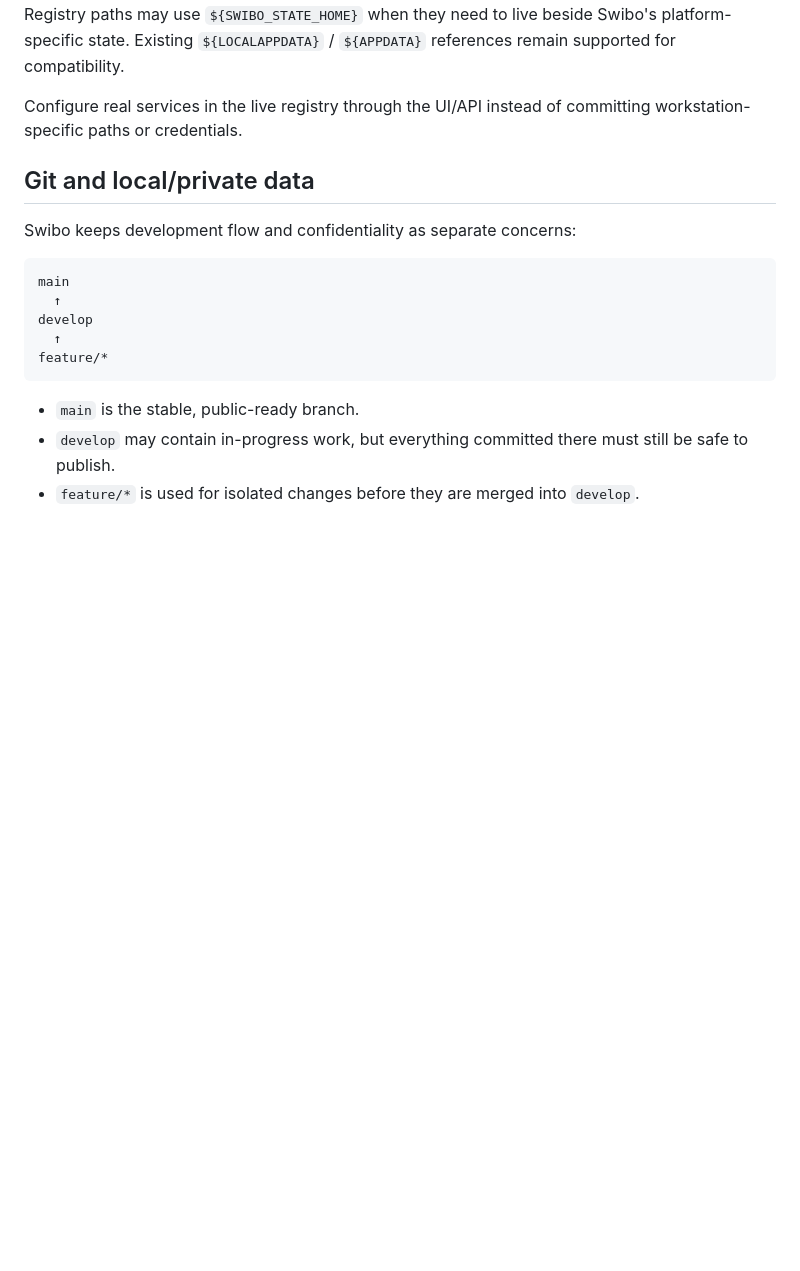
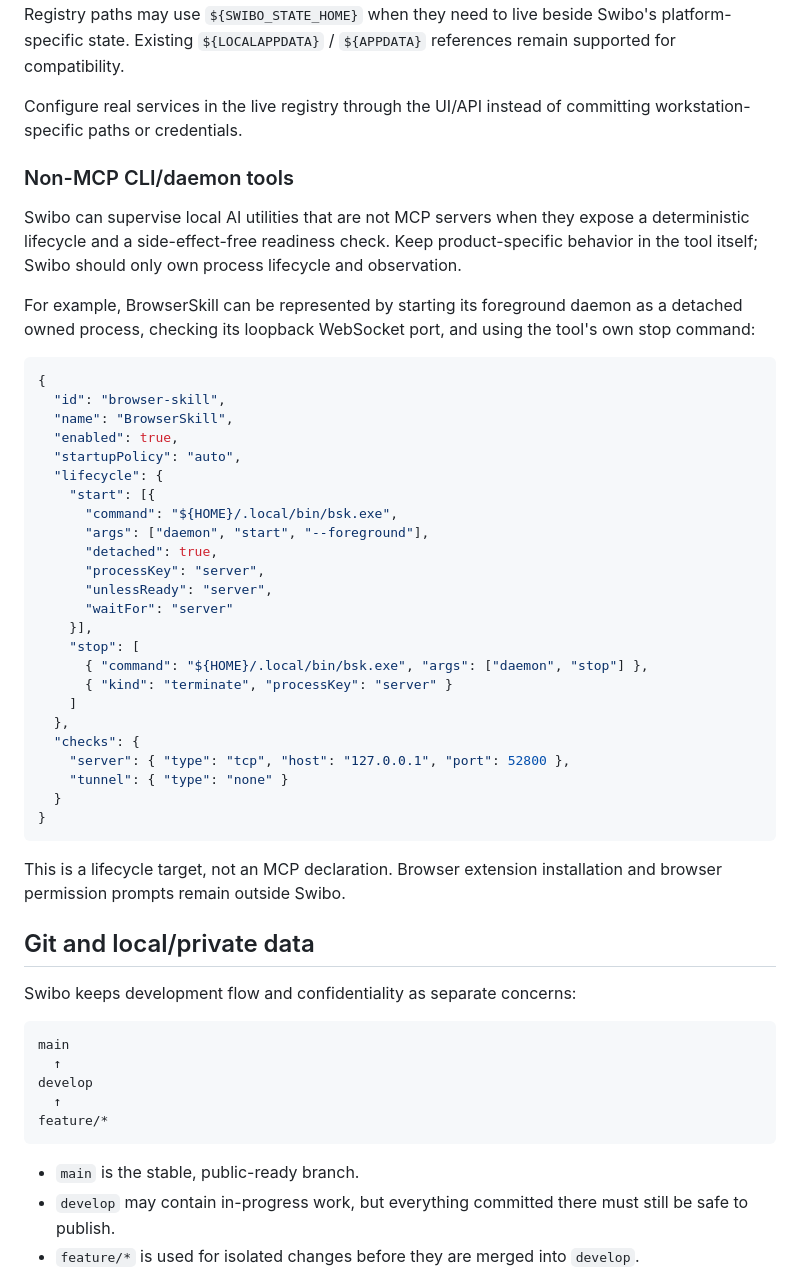
Before and after one commit to signal-forge-lab/swibo, a Markdown page: docs/README.md, the part around the change. Drawn GitHub-style; blank space fills up the shorter version.

````diff
--- a/docs/README.md
+++ b/docs/README.md
@@ -79,6 +79,41 @@ macOS:   ~/Library/Application Support/mcp-supervisor/registry.json
 Registry paths may use `${SWIBO_STATE_HOME}` when they need to live beside Swibo's platform-specific state. Existing `${LOCALAPPDATA}` / `${APPDATA}` references remain supported for compatibility.
 
 Configure real services in the live registry through the UI/API instead of committing workstation-specific paths or credentials.
+
+### Non-MCP CLI/daemon tools
+
+Swibo can supervise local AI utilities that are not MCP servers when they expose a deterministic lifecycle and a side-effect-free readiness check. Keep product-specific behavior in the tool itself; Swibo should only own process lifecycle and observation.
+
+For example, BrowserSkill can be represented by starting its foreground daemon as a detached owned process, checking its loopback WebSocket port, and using the tool's own stop command:
+
+```json
+{
+  "id": "browser-skill",
+  "name": "BrowserSkill",
+  "enabled": true,
+  "startupPolicy": "auto",
+  "lifecycle": {
+    "start": [{
+      "command": "${HOME}/.local/bin/bsk.exe",
+      "args": ["daemon", "start", "--foreground"],
+      "detached": true,
+      "processKey": "server",
+      "unlessReady": "server",
+      "waitFor": "server"
+    }],
+    "stop": [
+      { "command": "${HOME}/.local/bin/bsk.exe", "args": ["daemon", "stop"] },
+      { "kind": "terminate", "processKey": "server" }
+    ]
+  },
+  "checks": {
+    "server": { "type": "tcp", "host": "127.0.0.1", "port": 52800 },
+    "tunnel": { "type": "none" }
+  }
+}
+```
+
+This is a lifecycle target, not an MCP declaration. Browser extension installation and browser permission prompts remain outside Swibo.
 
 ## Git and local/private data
 
````
Also changed, not shown: docs/README_ja.md (+35 -0 lines).
